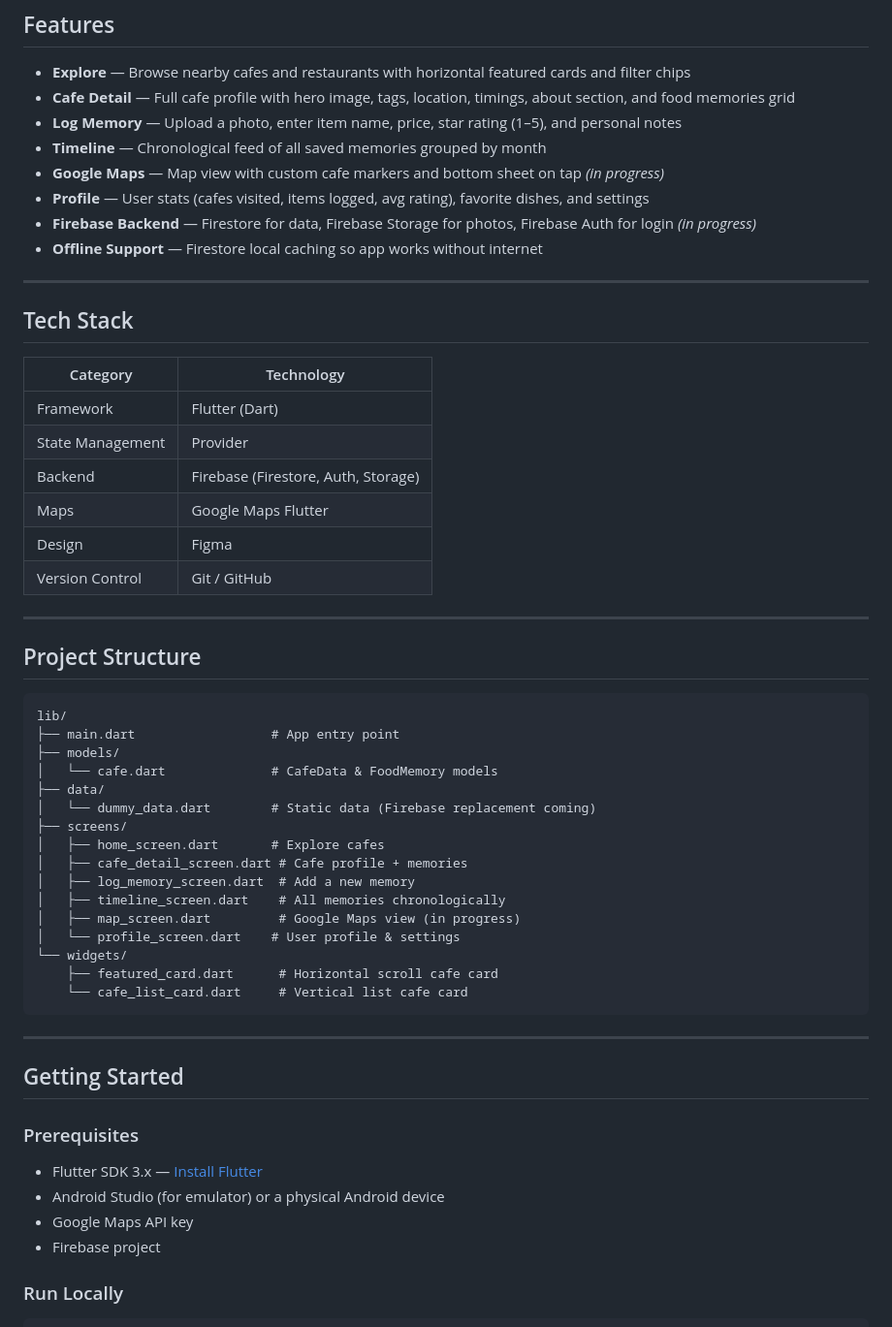
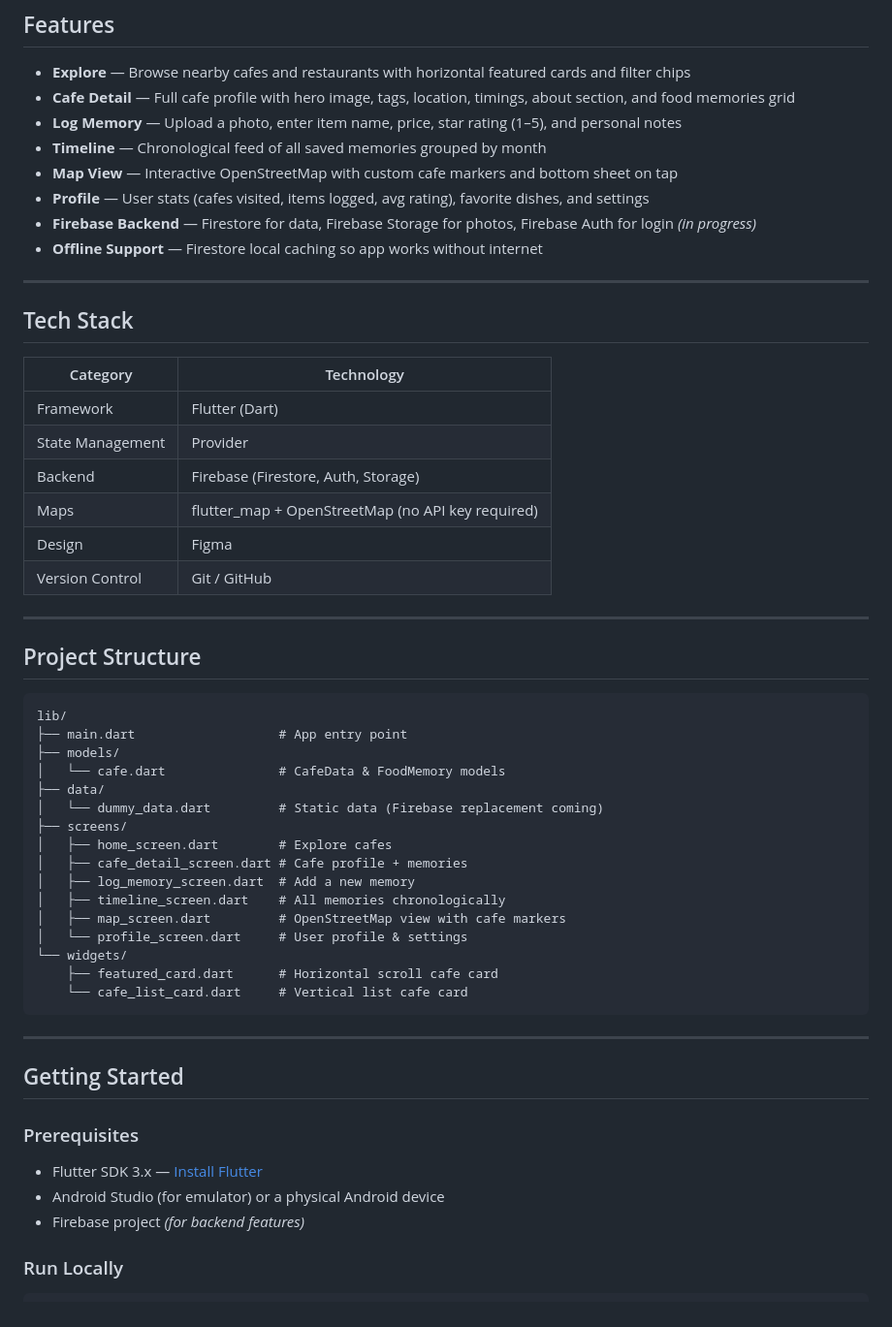
Before and after one commit to IramBashir/flashback, a Markdown page: README.md, the part around one of its changes. Shown at 97% size. Drawn GitHub-style.

````diff
--- a/README.md
+++ b/README.md
@@ -35,7 +35,7 @@ A personal restaurant and cafe memory diary app built with Flutter. Explore cafe
 - **Cafe Detail** — Full cafe profile with hero image, tags, location, timings, about section, and food memories grid
 - **Log Memory** — Upload a photo, enter item name, price, star rating (1–5), and personal notes
 - **Timeline** — Chronological feed of all saved memories grouped by month
-- **Google Maps** — Map view with custom cafe markers and bottom sheet on tap *(in progress)*
+- **Map View** — Interactive OpenStreetMap with custom cafe markers and bottom sheet on tap
 - **Profile** — User stats (cafes visited, items logged, avg rating), favorite dishes, and settings
 - **Firebase Backend** — Firestore for data, Firebase Storage for photos, Firebase Auth for login *(in progress)*
 - **Offline Support** — Firestore local caching so app works without internet
@@ -49,28 +49,27 @@ A personal restaurant and cafe memory diary app built with Flutter. Explore cafe
 | Framework | Flutter (Dart) |
 | State Management | Provider |
 | Backend | Firebase (Firestore, Auth, Storage) |
-| Maps | Google Maps Flutter |
+| Maps | flutter_map + OpenStreetMap (no API key required) |
 | Design | Figma |
 | Version Control | Git / GitHub |
 
 ---
-
 ## Project Structure
 
 ```
 lib/
-├── main.dart                  # App entry point
+├── main.dart                   # App entry point
 ├── models/
-│   └── cafe.dart              # CafeData & FoodMemory models
+│   └── cafe.dart               # CafeData & FoodMemory models
 ├── data/
-│   └── dummy_data.dart        # Static data (Firebase replacement coming)
+│   └── dummy_data.dart         # Static data (Firebase replacement coming)
 ├── screens/
-│   ├── home_screen.dart       # Explore cafes
+│   ├── home_screen.dart        # Explore cafes
 │   ├── cafe_detail_screen.dart # Cafe profile + memories
 │   ├── log_memory_screen.dart  # Add a new memory
 │   ├── timeline_screen.dart    # All memories chronologically
-│   ├── map_screen.dart         # Google Maps view (in progress)
-│   └── profile_screen.dart    # User profile & settings
+│   ├── map_screen.dart         # OpenStreetMap view with cafe markers
+│   └── profile_screen.dart     # User profile & settings
 └── widgets/
     ├── featured_card.dart      # Horizontal scroll cafe card
     └── cafe_list_card.dart     # Vertical list cafe card
@@ -84,8 +83,7 @@ lib/
 
 - Flutter SDK 3.x — [Install Flutter](https://docs.flutter.dev/get-started/install)
 - Android Studio (for emulator) or a physical Android device
-- Google Maps API key
-- Firebase project
+- Firebase project *(for backend features)*
 
 ### Run Locally
 
````
Also changed, not shown: other parts of README.md (+5 -3 lines).
